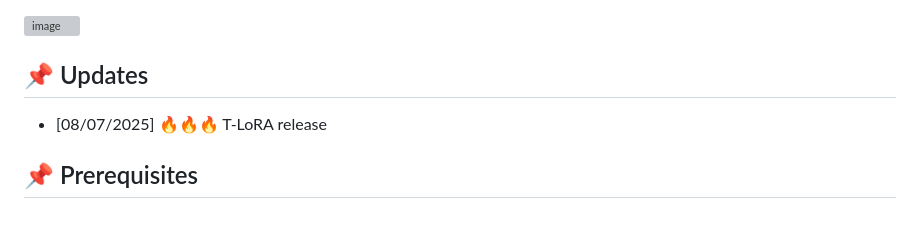
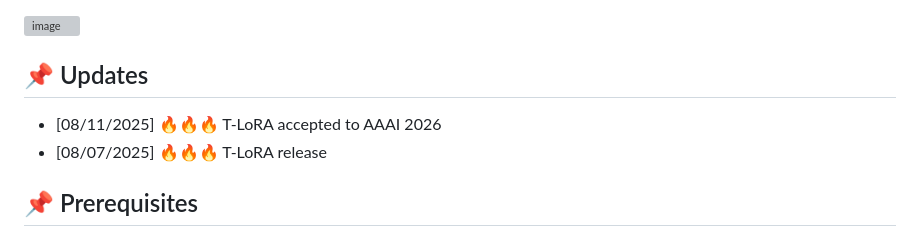
Before and after one commit to ControlGenAI/T-LoRA, a Markdown page: README.md, the part around one of its changes. Rendered like a GitHub page; grey boxes are pictures that could not be loaded.

```diff
--- a/README.md
+++ b/README.md
@@ -10,7 +11,7 @@
 ![image](docs/teaser.png)
 
 ## 📌 Updates
-
+- [08/11/2025] 🔥🔥🔥 T-LoRA accepted to AAAI 2026
 - [08/07/2025] 🔥🔥🔥 T-LoRA release
 
 ## 📌 Prerequisites
```
Also changed, not shown: other parts of README.md (+1 -0 lines).
